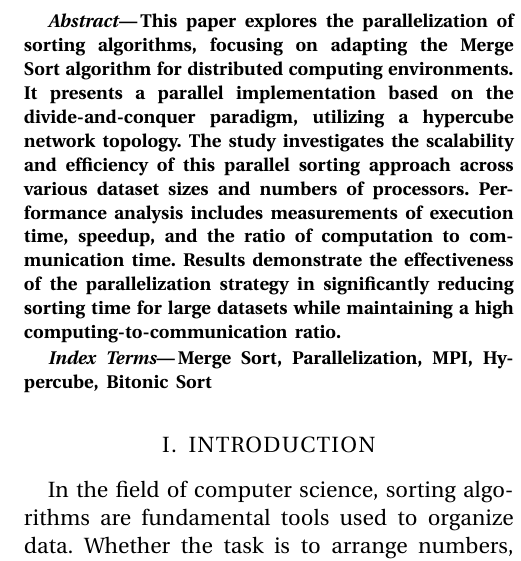
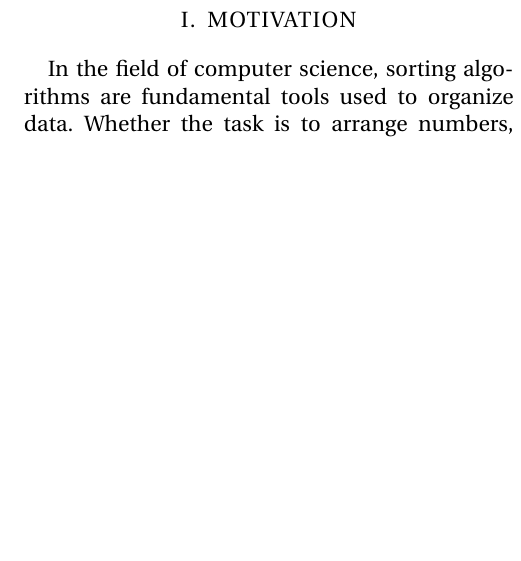
Before and after one commit to zincalex/GATTO, a LaTeX paper (01 - Proposal/Proposal.tex): part of one column of page 1 of 5 before the commit and part of one column of page 1 of 4 after it, cut at the place of the change, the shorter picture padded with empty space. The pictures show the PDF file 01 - Proposal/Proposal.pdf that the author committed with the source.

Commit message:
modify template proposal

```diff
--- a/01 - Proposal/Proposal.tex
+++ b/01 - Proposal/Proposal.tex
@@ -72,17 +72,7 @@ University of Padova \\
 \thispagestyle{plain}
 \pagestyle{plain}
 
-%%%%%%%%%%%%%%%%%%%%%%%%%%%%%%%%%%%%%%%%%%%%%%%%%%%%%%%%%%%%%%%%%%%%%%%%%%%%%%%%
-\begin{abstract}
-This paper explores the parallelization of sorting algorithms, focusing on adapting the Merge Sort algorithm for distributed computing environments. It presents a parallel implementation based on the divide-and-conquer paradigm, utilizing a hypercube network topology. The study investigates the scalability and efficiency of this parallel sorting approach across various dataset sizes and numbers of processors. Performance analysis includes measurements of execution time, speedup, and the ratio of computation to communication time. Results demonstrate the effectiveness of the parallelization strategy in significantly reducing sorting time for large datasets while maintaining a high computing-to-communication ratio.
-\end{abstract}
-
-\begin{keywords}
-Merge Sort, Parallelization, MPI, Hypercube, Bitonic Sort
-\end{keywords}
-
-%%%%%%%%%%%%%%%%%%%%%%%%%%%%%%%%%%%%%%%%%%%%%%%%%%%%%%%%%%%%%%%%%%%%%%%%%%%%%%%%
-\section{INTRODUCTION}
+\section{MOTIVATION}
 
 In the field of computer science, sorting algorithms are fundamental tools used to organize data. Whether the task is to arrange numbers, words, or any other data types, sorting is a critical operation that enhances the efficiency of subsequent data processing and analysis. The importance of sorting is evident in various applications, from database management to search optimization and even in everyday computational tasks.\par
 
@@ -95,7 +85,7 @@ To address these limitations, parallelization offers a powerful solution by dist
 In this paper, there will be an exploration of how to distribute the power of the Merge Sort algorithm across a set of processors, focusing on parallelization techniques. The investigation will delve into the scalability of such an implementation, examining how effectively the algorithm can handle increasing amounts of data and processing power. Additionally, the communication cost among processors will be analyzed, as it plays a crucial role in determining the overall efficiency and practicality of parallelized sorting in real-world applications.
 
 %%%%%%%%%%%%%%%%%%%%%%%%%%%%%%%%%%%%%%%%%%%%%%%%%%%%%%%%%%%%%%%%%%%%%%%%%%%%%%%%
-\section{SORTING ALGORITHM}
+\section{METHODS}
 
 \subsection{Merge Sort Algorithm}
 Merge Sort\cite{von1956new} is a divide-and-conquer sorting algorithm that efficiently sorts data by recursively dividing a dataset into smaller subarrays, sorting them, and then merging the sorted subarrays back together. Developed by John von Neumann in 1945, Merge Sort is well-regarded for its stable sorting behavior and predictable time complexity of $O(n \log n)$, where $n$ is the dataset size.
```
Also changed, not shown: 01 - Proposal/Proposal.pdf, 01 - Proposal/Proposal.tex (19 more changed lines).
